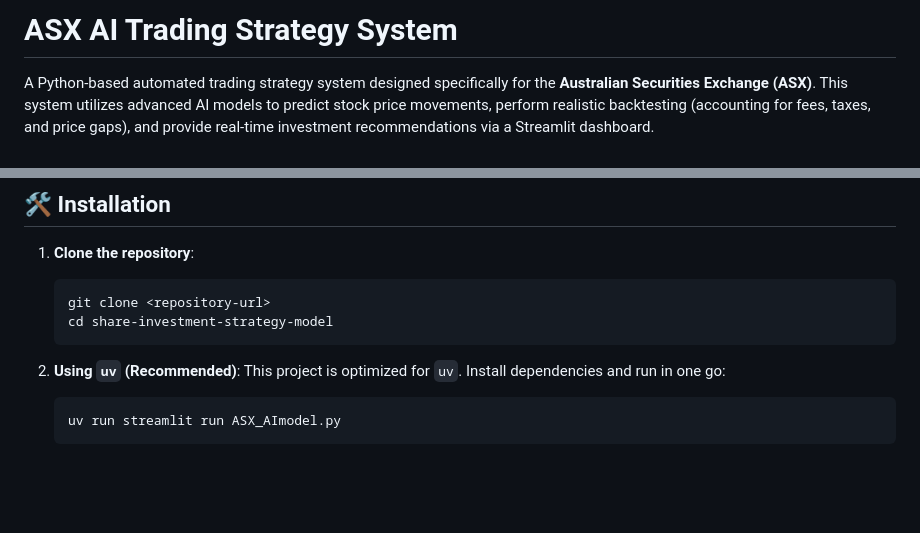
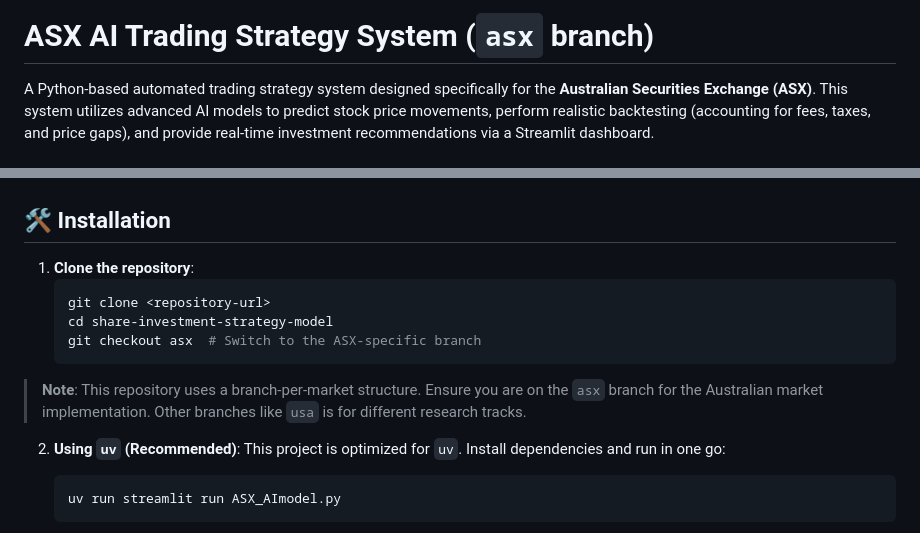
Before and after one commit to yannicklin/share-investment-strategy-model, a Markdown page: README.md, 2 parts joined by grey strips. GitHub-like rendering; blank space fills up the shorter version.

Commit message:
Add the mention of asx branch

````diff
--- a/README.md
+++ b/README.md
@@ -1,4 +1,4 @@
-# ASX AI Trading Strategy System
+# ASX AI Trading Strategy System (`asx` branch)
 
 A Python-based automated trading strategy system designed specifically for the **Australian Securities Exchange (ASX)**. This system utilizes advanced AI models to predict stock price movements, perform realistic backtesting (accounting for fees, taxes, and price gaps), and provide real-time investment recommendations via a Streamlit dashboard.
 
@@ -31,7 +31,10 @@ A Python-based automated trading strategy system designed specifically for the *
     ```bash
     git clone <repository-url>
     cd share-investment-strategy-model
+    git checkout asx  # Switch to the ASX-specific branch
     ```
+
+> **Note**: This repository uses a branch-per-market structure. Ensure you are on the `asx` branch for the Australian market implementation. Other branches like `usa` is for different research tracks.
 
 2.  **Using `uv` (Recommended)**:
     This project is optimized for `uv`. Install dependencies and run in one go:
````
